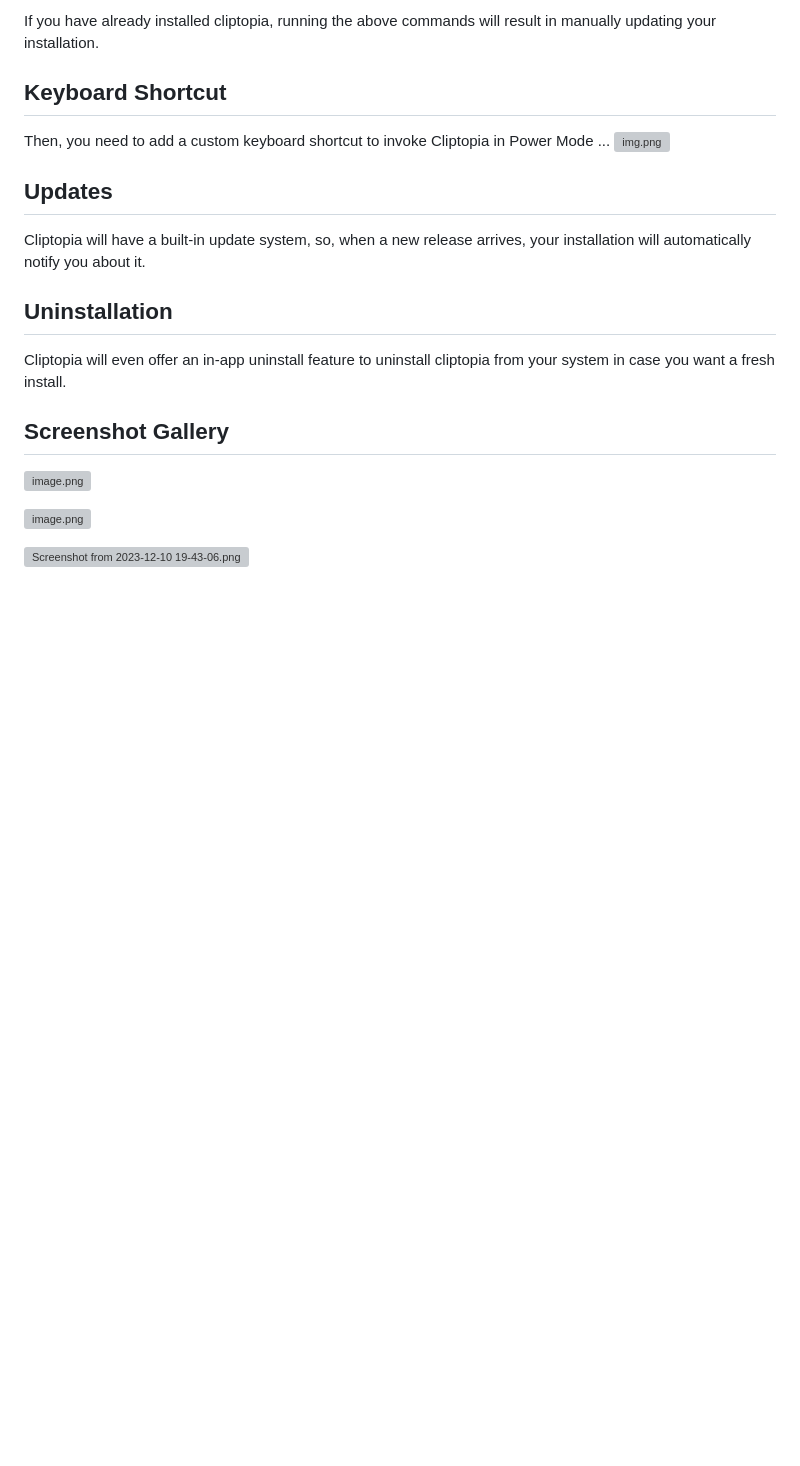
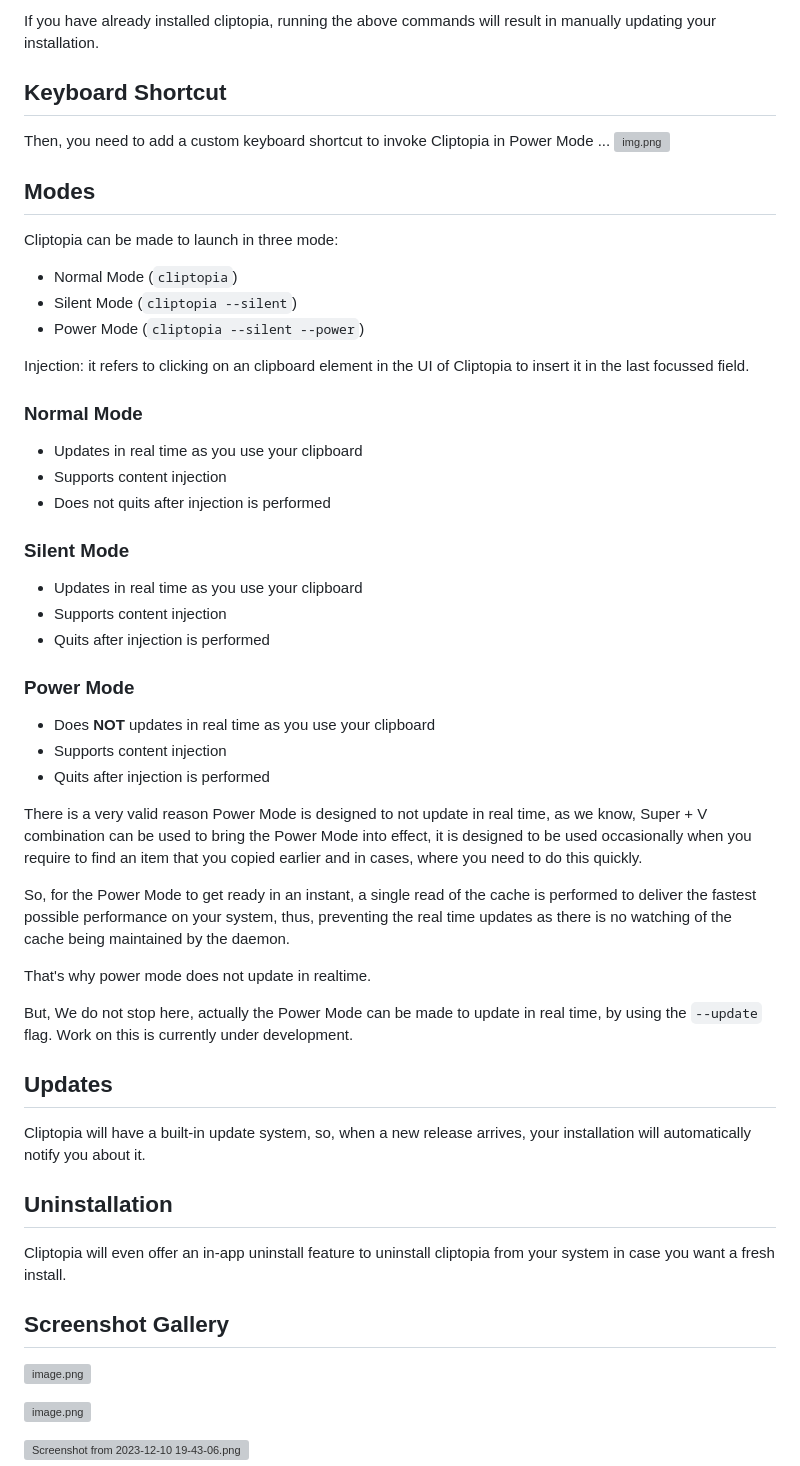
Before and after one commit to omegaui/cliptopia, a Markdown page: README.md, the part around the change. GitHub-like rendering; blank space fills up the shorter version; grey boxes are pictures that could not be loaded.

Commit message:
⚡ Added Types of Modes Introduction in README.

```diff
--- a/README.md
+++ b/README.md
@@ -116,6 +116,42 @@ If you have already installed cliptopia, running the above commands will result
 Then, you need to add a custom keyboard shortcut to invoke Cliptopia in Power Mode ...
 ![img.png](media_Cliptopia/img.png)
 
+## Modes
+Cliptopia can be made to launch in three mode:
+- Normal Mode (`cliptopia`)
+- Silent Mode (`cliptopia --silent`)
+- Power Mode (`cliptopia --silent --power`)
+
+Injection: it refers to clicking on an clipboard element in the UI of Cliptopia to insert it in the last focussed field.
+
+### Normal Mode
+- Updates in real time as you use your clipboard
+- Supports content injection
+- Does not quits after injection is performed
+
+### Silent Mode
+- Updates in real time as you use your clipboard
+- Supports content injection
+- Quits after injection is performed
+
+### Power Mode
+- Does **NOT** updates in real time as you use your clipboard
+- Supports content injection
+- Quits after injection is performed
+
+There is a very valid reason Power Mode is designed to not update in real time,
+as we know, Super + V combination can be used to bring the Power Mode into effect,
+it is designed to be used occasionally when you require to find an item that you copied earlier and in cases,
+where you need to do this quickly.
+
+So, for the Power Mode to get ready in an instant, a single read of the cache is performed to deliver the fastest possible
+performance on your system, thus, preventing the real time updates as there is no watching of the cache being maintained by the daemon.
+
+That's why power mode does not update in realtime.
+
+But, We do not stop here, actually the Power Mode can be made to update in real time, by using the `--update` flag.
+Work on this is currently under development.
+
 ## Updates
 
 Cliptopia will have a built-in update system, so, when a new release arrives, your installation will automatically notify you about it.
```
